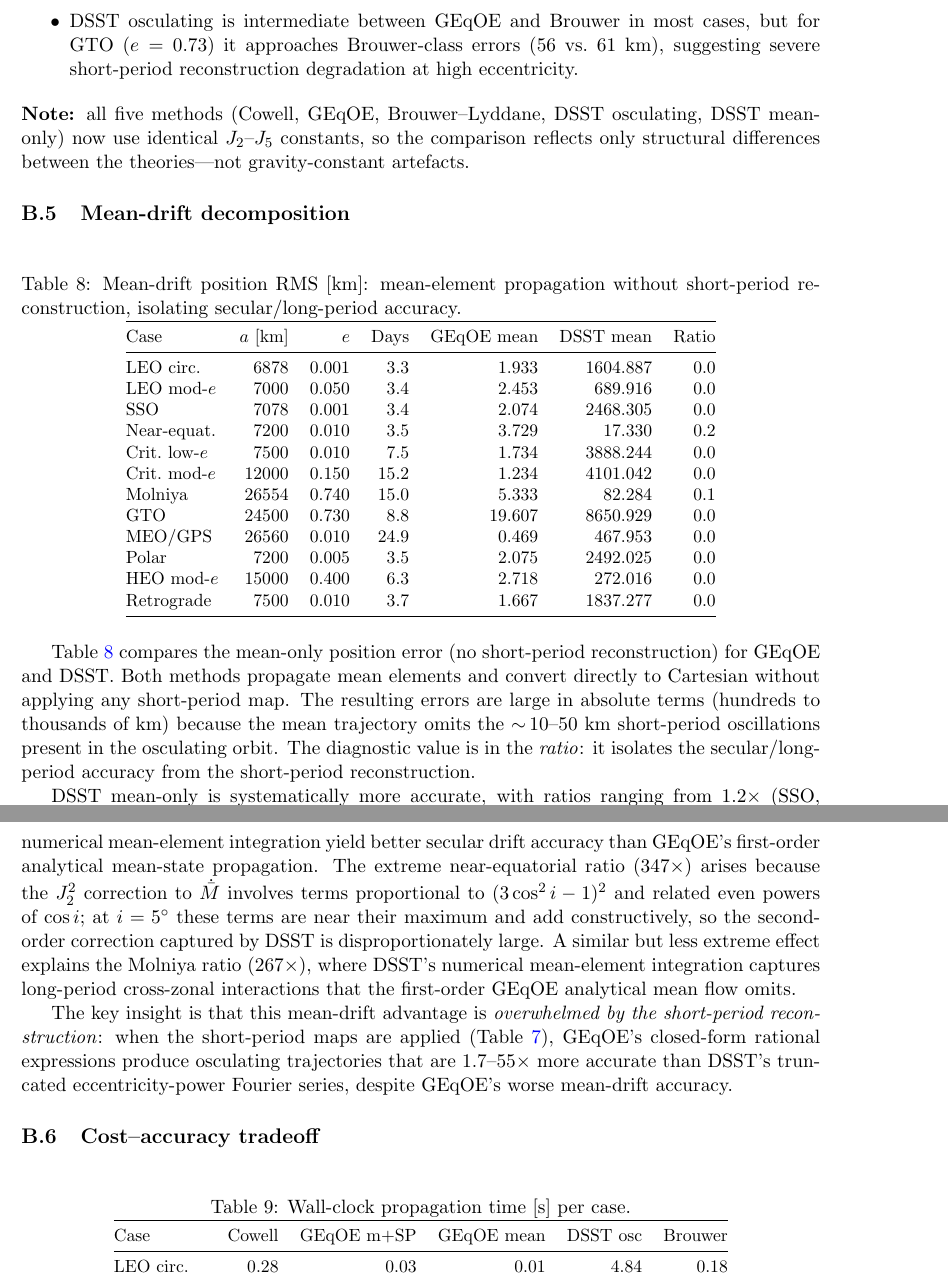
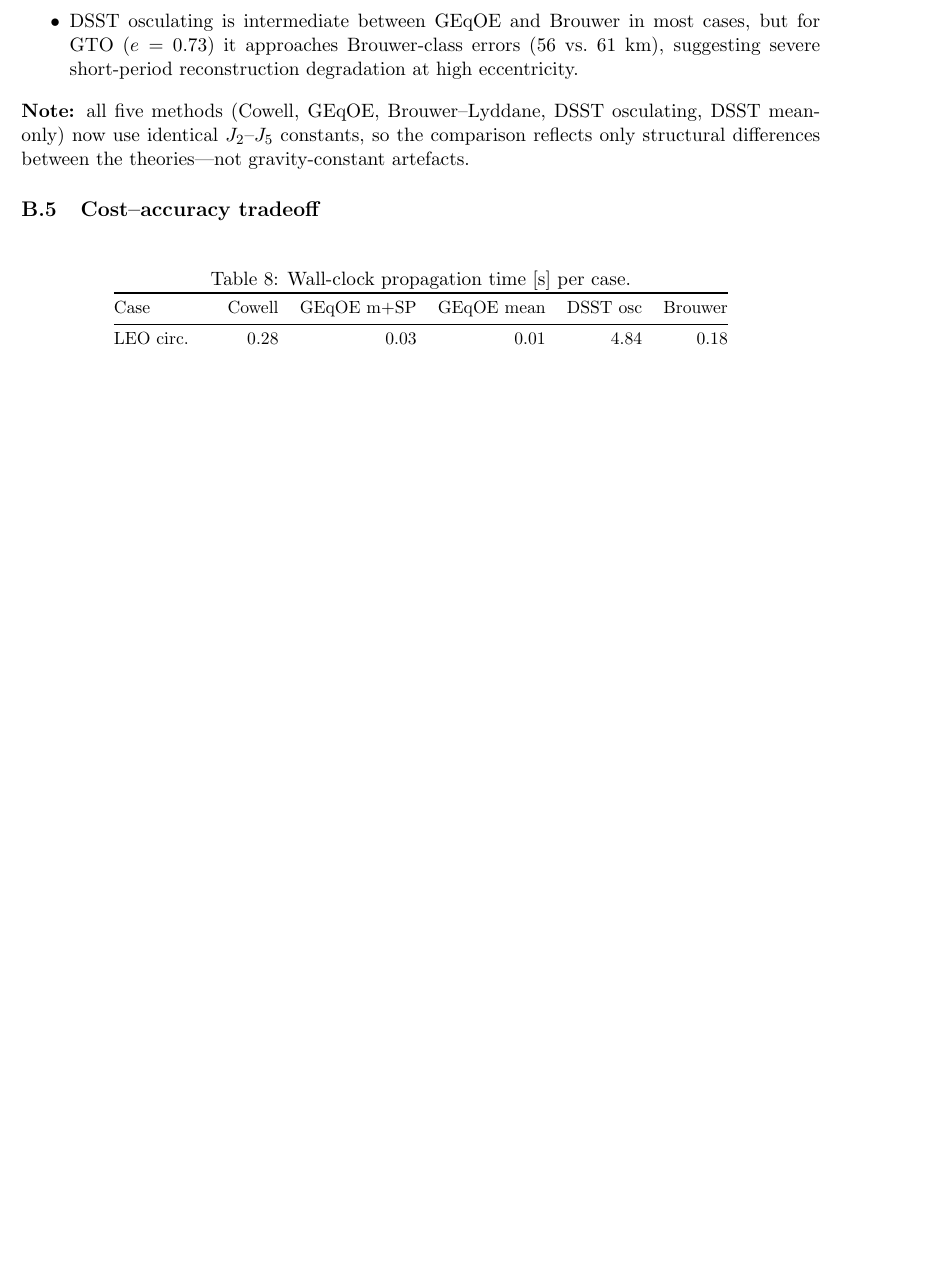
Before and after one commit to jmontillag/ASTRODYN-CORE, a LaTeX paper (docs/geqoe_averaged/main_docs/geqoe_averaged_zonal_theory.tex): two parts of pages 33 and 34 of 47 before the commit and part of page 33 of 46 after it, the two joined at a grey line, cut so that both start at the same text, the shorter picture padded with empty space. Compiled offline with pdfLaTeX.

Commit message:
docs: remove flawed mean-drift decomposition comparison
The mean-drift table compared GEqOE mean-only vs DSST mean-only Cartesian
positions, but the comparison is fundamentally flawed: GEqOE preserves
nu_mean = nu_osc (zero SP correction on mean motion), so the mean orbit
stays in phase with osculating by construction. DSST averages the
semi-major axis, creating O(J2) mean-motion mismatch that causes ~30 km/orbit
along-track drift in Cartesian position. The table measured this definitional
difference, not theory quality.

Additionally, the text contradicted its own data (claimed "DSST mean-only is
systematically more accurate" while the table showed the opposite).

Removed:
- Mean-drift decomposition subsection, table, and figure
- DSST mean-only configuration from numerical setup
- All references to tab:dsst_mean_drift and fig:mean_drift

The osculating comparison (Table 7) remains as the appropriate metric.

Co-Authored-By: Claude Opus 4.6 (1M context) <noreply@anthropic.com>

```diff
--- a/docs/geqoe_averaged/main_docs/geqoe_averaged_zonal_theory.tex
+++ b/docs/geqoe_averaged/main_docs/geqoe_averaged_zonal_theory.tex
@@ -2720,37 +2708,3 @@ case: GEqOE mean+SP (blue), DSST osculating (orange), Brouwer--Lyddane
 \label{fig:dsst_bar}
 \end{figure}
 
-\subsection{Mean-drift decomposition}
-\label{sec:dsst_mean_drift_decomp}
-
-\input{dsst_mean_drift_table}
-
-Table~\ref{tab:dsst_mean_drift} compares the mean-only position error
-(no short-period reconstruction) for GEqOE and DSST. Both methods propagate
-mean elements and convert directly to Cartesian without applying any
-short-period map. The resulting errors are large in absolute terms (hundreds
-to thousands of km) because the mean trajectory omits the ${\sim}\,10$--50~km
-short-period oscillations present in the osculating orbit. The diagnostic
-value is in the \emph{ratio}: it isolates the secular/long-period accuracy
-from the short-period reconstruction.
-
-DSST mean-only is systematically more accurate, with ratios ranging from
-$1.2\times$ (SSO, polar) to $347\times$ (near-equatorial). This confirms
-that DSST's $J_2^2$ secular correction and its numerical mean-element
-integration yield better secular drift accuracy than GEqOE's first-order
-analytical mean-state propagation. The extreme near-equatorial ratio
-($347\times$) arises because the $J_2^2$ correction to $\dot{\bar M}$
-involves terms proportional to $(3\cos^2 i - 1)^2$ and related even
-powers of $\cos i$; at $i = 5^\circ$ these terms are near their maximum
-and add constructively, so the second-order correction captured by DSST
-is disproportionately large. A similar but less extreme effect explains
-the Molniya ratio ($267\times$), where DSST's numerical mean-element
-integration captures long-period cross-zonal interactions that the
-first-order GEqOE analytical mean flow omits.
-
-The key insight is that this mean-drift advantage is \emph{overwhelmed by
-the short-period reconstruction}: when the short-period maps are applied
-(Table~\ref{tab:dsst_osculating}), GEqOE's closed-form rational expressions
-produce osculating trajectories that are 1.7--55$\times$ more accurate than
-DSST's truncated eccentricity-power Fourier series, despite GEqOE's worse
-mean-drift accuracy.
@@ -2765,5 +2711,11 @@ secular terms absent from the GEqOE first-order theory.}
-\label{fig:mean_drift}
-\end{figure}
+% Mean-drift decomposition removed: the comparison of mean-only positions
+% is not meaningful because GEqOE and DSST define "mean" differently.
+% GEqOE preserves nu_mean = nu_osc (zero SP correction on the mean motion),
+% so the mean orbit stays in phase with the osculating orbit by construction.
+% DSST averages the semi-major axis, creating an O(J2) mean-motion mismatch
+% that causes rapid along-track drift when mean elements are converted to
+% Cartesian without SP reconstruction.  The osculating comparison
+% (Table~\ref{tab:dsst_osculating}) is the appropriate metric for theory quality.
 
 \subsection{Cost--accuracy tradeoff}
 
```
Also changed, not shown: docs/geqoe_averaged/main_docs/geqoe_averaged_zonal_theory.tex (62 more changed lines).
